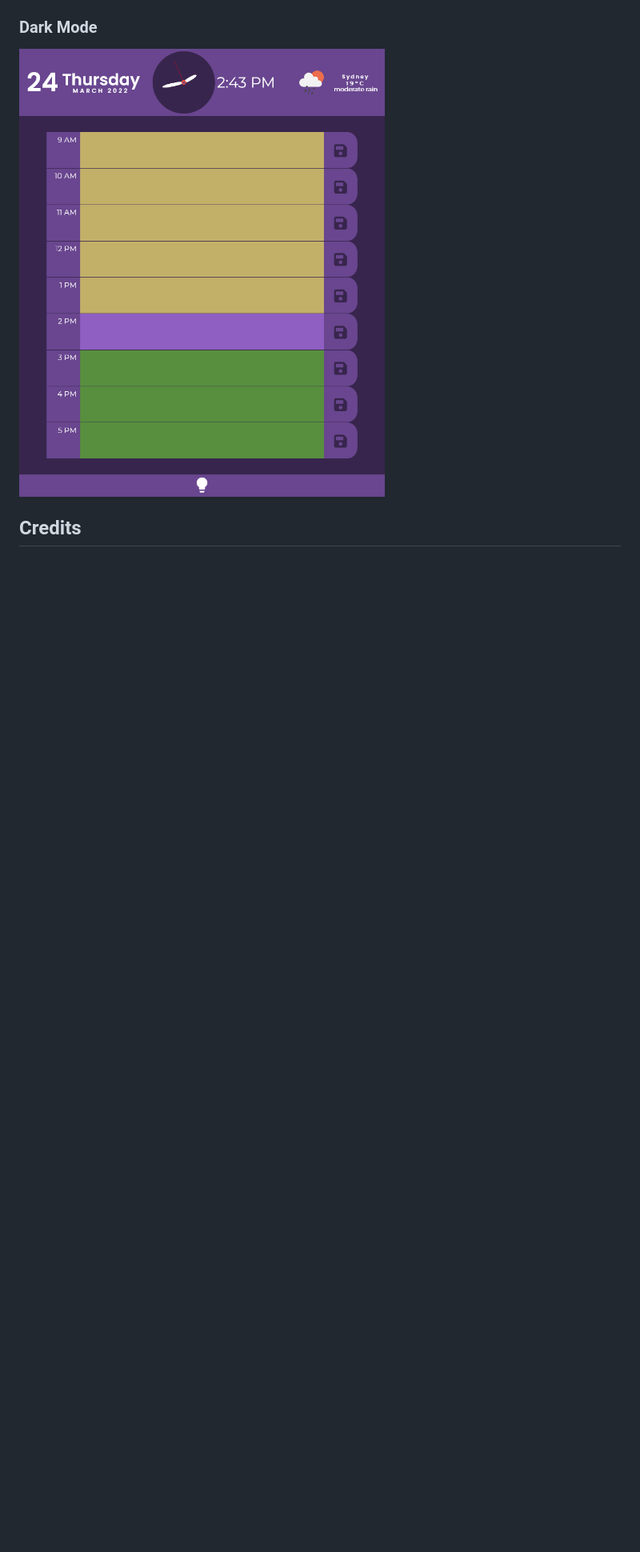
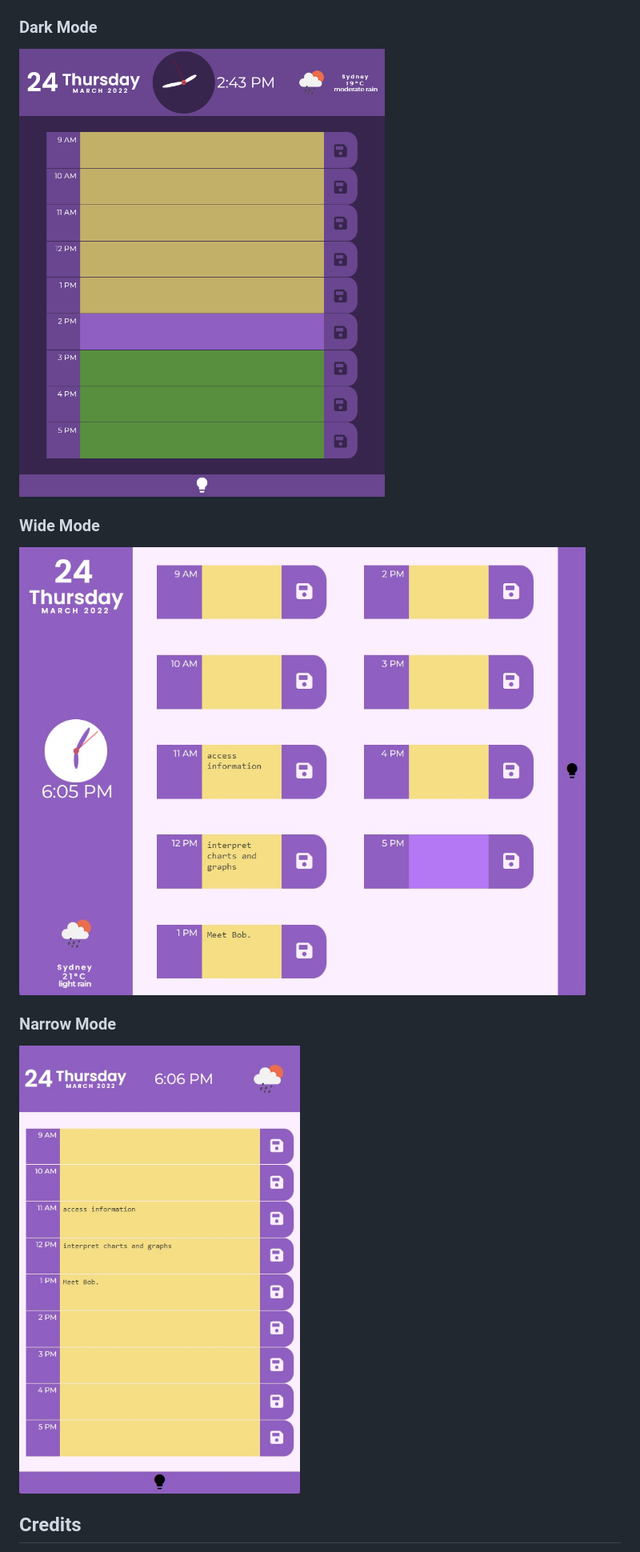
Before and after one commit to leoelicos/bcs-05-day-planner, a Markdown page: README.md, the part around the change printed below. Shown: that part at 80% size. Drawn GitHub-style; pictures changed too: Screenshots/narrow.jpg (added), Screenshots/wide.jpg (added); blank space fills up the shorter version.

Commit message:
Added Wide mode. Updated README.md

```diff
--- a/README.md
+++ b/README.md
@@ -30,7 +30,15 @@ Deployed: [Work Day Scheduler](https://leoelicos.github.io/bcs-05-day-planner/).
 
 ### Dark Mode
 
-![Screenshot of Page: Splash](./Screenshots/dark.png)
+![Screenshot of Page: Dark Mode](./Screenshots/dark.png)
+
+### Wide Mode
+
+![Screenshot of Page: Wide Mode](./Screenshots/wide.jpg)
+
+### Narrow Mode
+
+![Screenshot of Page: Narrow Mode](./Screenshots/narrow.jpg)
 
 ## Credits
 
```
Also changed, not shown: other parts of README.md (+2 -2 lines), Screenshots/light.png (deleted), 3 other files.
